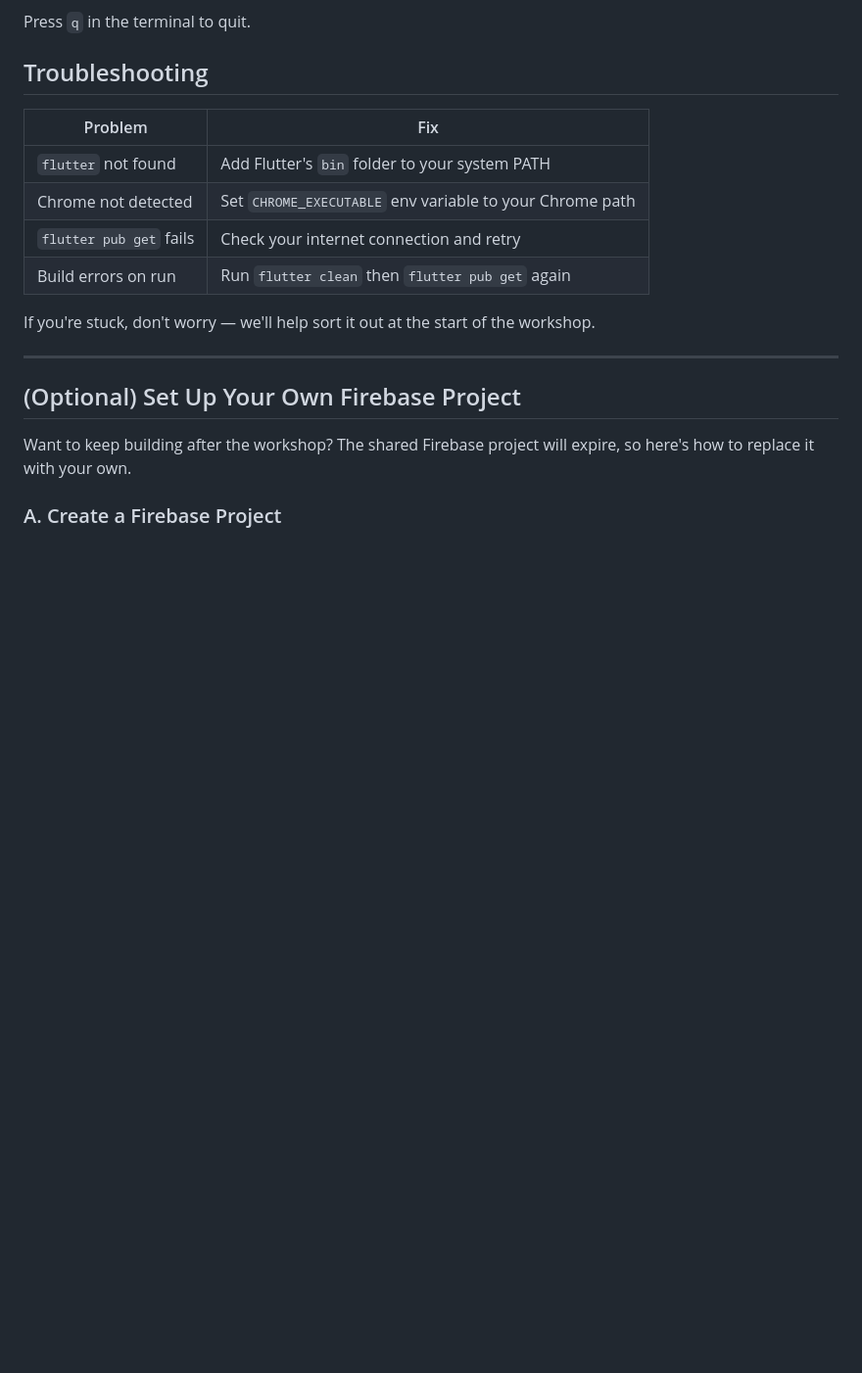
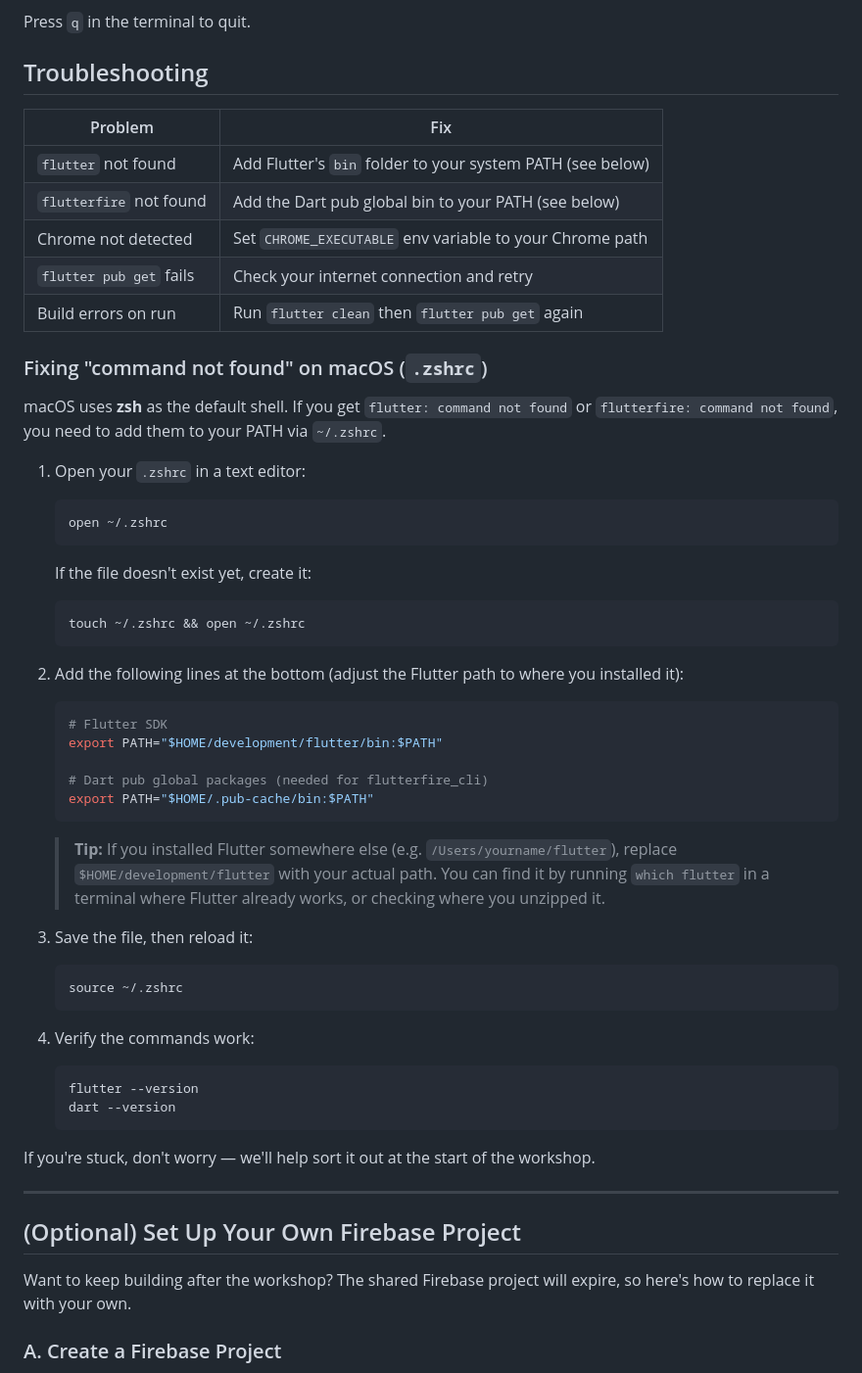
Before and after one commit to Pandahasa/GDG-Flutter-Firebase-Demo, a Markdown page: Student setup.md, the part around the change. Shown at 98% size. Rendered like a GitHub page; blank space fills up the shorter version.

Commit message:
Added .zshrc information

````diff
--- a/Student setup.md
+++ b/Student setup.md
@@ -86,12 +86,54 @@ Press `q` in the terminal to quit.
 
 ## Troubleshooting
 
-| Problem                 | Fix                                                      |
-| ----------------------- | -------------------------------------------------------- |
-| `flutter` not found     | Add Flutter's `bin` folder to your system PATH           |
-| Chrome not detected     | Set `CHROME_EXECUTABLE` env variable to your Chrome path |
-| `flutter pub get` fails | Check your internet connection and retry                 |
-| Build errors on run     | Run `flutter clean` then `flutter pub get` again         |
+| Problem                 | Fix                                                        |
+| ----------------------- | ---------------------------------------------------------- |
+| `flutter` not found     | Add Flutter's `bin` folder to your system PATH (see below) |
+| `flutterfire` not found | Add the Dart pub global bin to your PATH (see below)       |
+| Chrome not detected     | Set `CHROME_EXECUTABLE` env variable to your Chrome path   |
+| `flutter pub get` fails | Check your internet connection and retry                   |
+| Build errors on run     | Run `flutter clean` then `flutter pub get` again           |
+
+### Fixing "command not found" on macOS (`.zshrc`)
+
+macOS uses **zsh** as the default shell. If you get `flutter: command not found` or `flutterfire: command not found`, you need to add them to your PATH via `~/.zshrc`.
+
+1. Open your `.zshrc` in a text editor:
+
+   ```
+   open ~/.zshrc
+   ```
+
+   If the file doesn't exist yet, create it:
+
+   ```
+   touch ~/.zshrc && open ~/.zshrc
+   ```
+
+2. Add the following lines at the bottom (adjust the Flutter path to where you installed it):
+
+   ```bash
+   # Flutter SDK
+   export PATH="$HOME/development/flutter/bin:$PATH"
+
+   # Dart pub global packages (needed for flutterfire_cli)
+   export PATH="$HOME/.pub-cache/bin:$PATH"
+   ```
+
+   > **Tip:** If you installed Flutter somewhere else (e.g. `/Users/yourname/flutter`), replace `$HOME/development/flutter` with your actual path. You can find it by running `which flutter` in a terminal where Flutter already works, or checking where you unzipped it.
+
+3. Save the file, then reload it:
+
+   ```
+   source ~/.zshrc
+   ```
+
+4. Verify the commands work:
+
+   ```
+   flutter --version
+   dart --version
+   ```
 
 If you're stuck, don't worry — we'll help sort it out at the start of the workshop.
 
````
